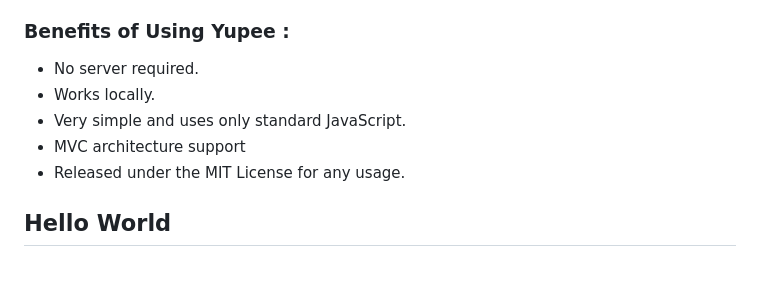
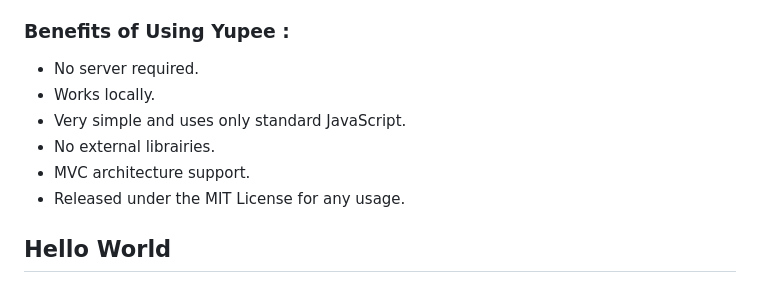
Before and after one commit to AlexandreBrillant/yupee, a Markdown page: README.md, the part around the change. Rendered like a GitHub page.

```diff
--- a/README.md
+++ b/README.md
@@ -11,7 +11,8 @@ It works with external **Yup component** files. A Yup component is a standard Ja
 - No server required.
 - Works locally.
 - Very simple and uses only standard JavaScript.
-- MVC architecture support
+- No external librairies.
+- MVC architecture support.
 - Released under the MIT License for any usage.
 
 ## Hello World
```
